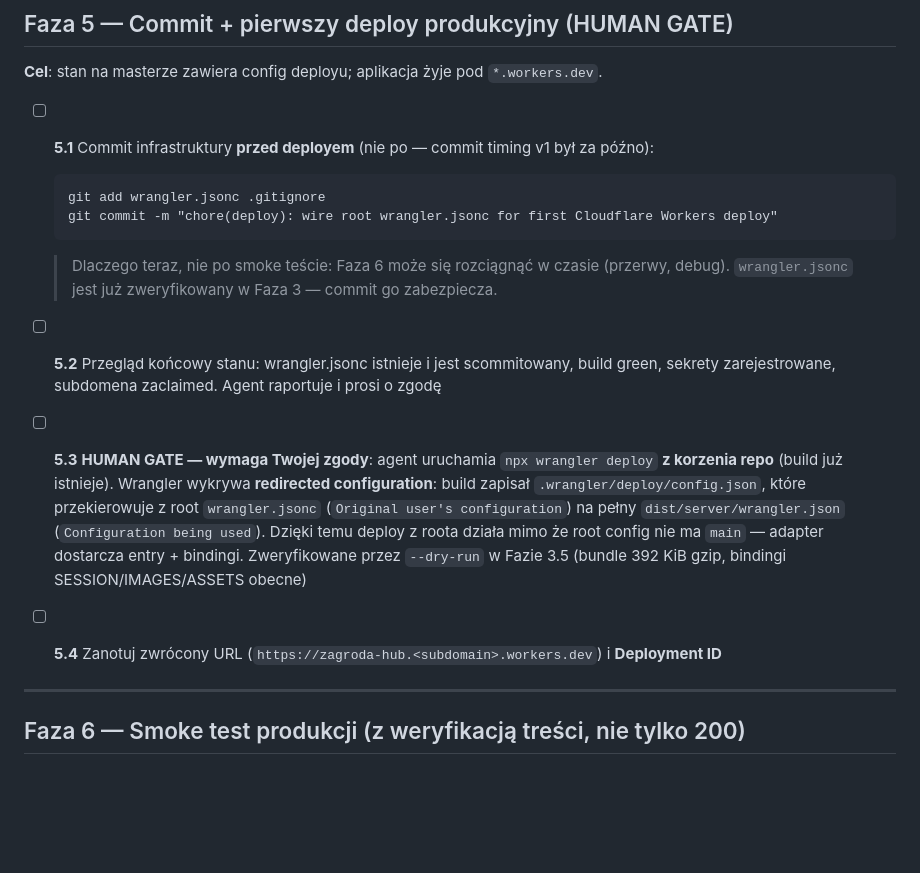
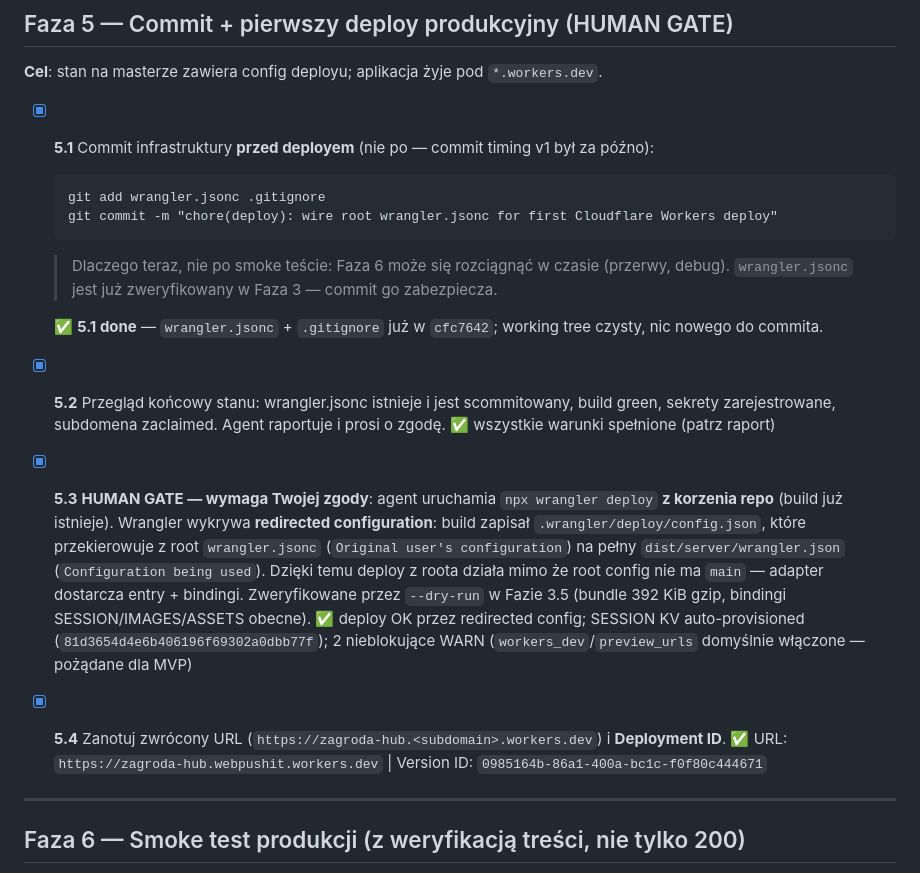
Before and after one commit to webpush-it/zagroda-hub, a Markdown page: context/deployment/deploy-plan.md, the part around the change. Drawn GitHub-style; blank space fills up the shorter version.

Commit message:
deploy plan wykonaniu Fazy 5

````diff
--- a/context/deployment/deploy-plan.md
+++ b/context/deployment/deploy-plan.md
@@ -172,16 +172,18 @@ Zanim dasz agentowi sygnał, sprawdź że masz **wszystko** z poniższej listy z
 
 **Cel**: stan na masterze zawiera config deployu; aplikacja żyje pod `*.workers.dev`.
 
-- [ ] **5.1** Commit infrastruktury **przed deployem** (nie po — commit timing v1 był za późno):
+- [x] **5.1** Commit infrastruktury **przed deployem** (nie po — commit timing v1 był za późno):
   ```
   git add wrangler.jsonc .gitignore
   git commit -m "chore(deploy): wire root wrangler.jsonc for first Cloudflare Workers deploy"
   ```
   > Dlaczego teraz, nie po smoke teście: Faza 6 może się rozciągnąć w czasie (przerwy, debug). `wrangler.jsonc` jest już zweryfikowany w Faza 3 — commit go zabezpiecza.
 
-- [ ] **5.2** Przegląd końcowy stanu: wrangler.jsonc istnieje i jest scommitowany, build green, sekrety zarejestrowane, subdomena zaclaimed. Agent raportuje i prosi o zgodę
-- [ ] **5.3** **HUMAN GATE — wymaga Twojej zgody**: agent uruchamia `npx wrangler deploy` **z korzenia repo** (build już istnieje). Wrangler wykrywa **redirected configuration**: build zapisał `.wrangler/deploy/config.json`, które przekierowuje z root `wrangler.jsonc` (`Original user's configuration`) na pełny `dist/server/wrangler.json` (`Configuration being used`). Dzięki temu deploy z roota działa mimo że root config nie ma `main` — adapter dostarcza entry + bindingi. Zweryfikowane przez `--dry-run` w Fazie 3.5 (bundle 392 KiB gzip, bindingi SESSION/IMAGES/ASSETS obecne)
-- [ ] **5.4** Zanotuj zwrócony URL (`https://zagroda-hub.<subdomain>.workers.dev`) i **Deployment ID**
+  ✅ **5.1 done** — `wrangler.jsonc` + `.gitignore` już w `cfc7642`; working tree czysty, nic nowego do commita.
+
+- [x] **5.2** Przegląd końcowy stanu: wrangler.jsonc istnieje i jest scommitowany, build green, sekrety zarejestrowane, subdomena zaclaimed. Agent raportuje i prosi o zgodę. ✅ wszystkie warunki spełnione (patrz raport)
+- [x] **5.3** **HUMAN GATE — wymaga Twojej zgody**: agent uruchamia `npx wrangler deploy` **z korzenia repo** (build już istnieje). Wrangler wykrywa **redirected configuration**: build zapisał `.wrangler/deploy/config.json`, które przekierowuje z root `wrangler.jsonc` (`Original user's configuration`) na pełny `dist/server/wrangler.json` (`Configuration being used`). Dzięki temu deploy z roota działa mimo że root config nie ma `main` — adapter dostarcza entry + bindingi. Zweryfikowane przez `--dry-run` w Fazie 3.5 (bundle 392 KiB gzip, bindingi SESSION/IMAGES/ASSETS obecne). ✅ deploy OK przez redirected config; SESSION KV auto-provisioned (`81d3654d4e6b406196f69302a0dbb77f`); 2 nieblokujące WARN (`workers_dev`/`preview_urls` domyślnie włączone — pożądane dla MVP)
+- [x] **5.4** Zanotuj zwrócony URL (`https://zagroda-hub.<subdomain>.workers.dev`) i **Deployment ID**. ✅ URL: `https://zagroda-hub.webpushit.workers.dev` | Version ID: `0985164b-86a1-400a-bc1c-f0f80c444671`
 
 ---
 
````
